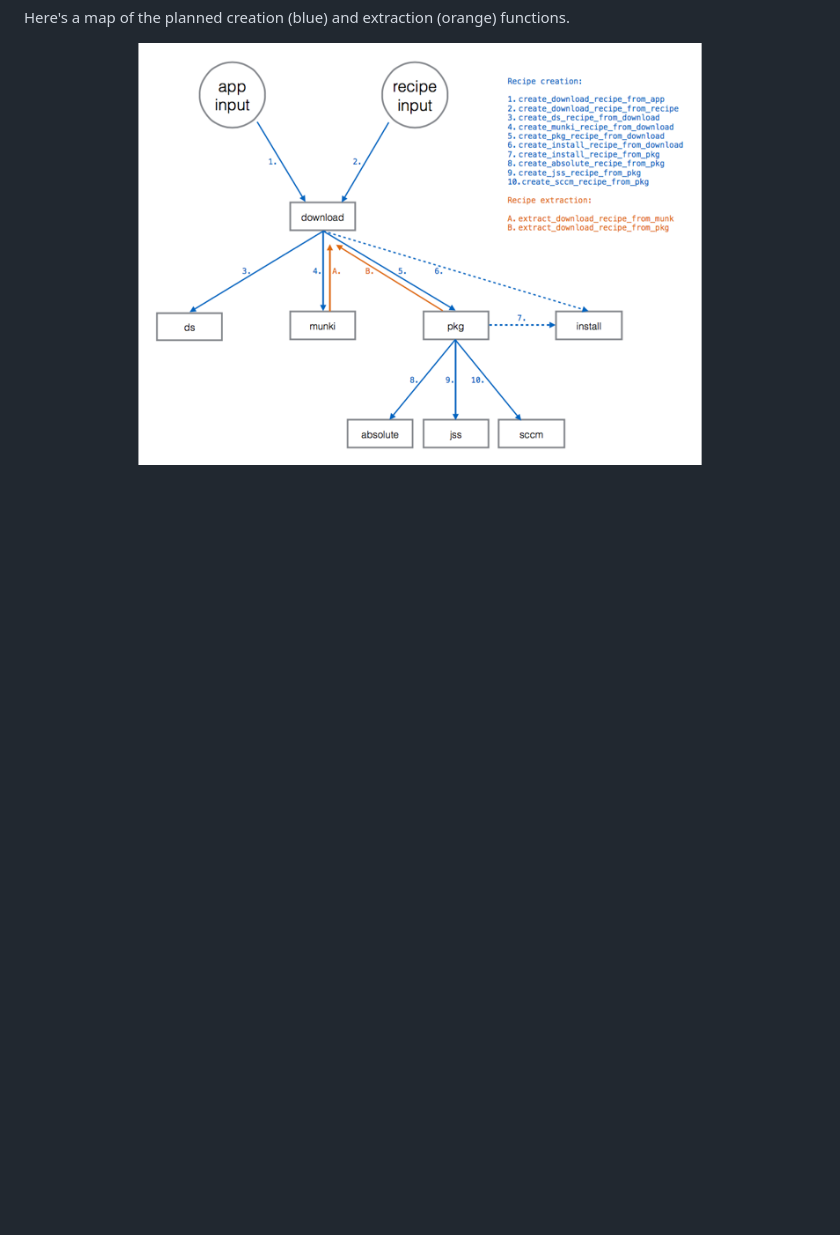
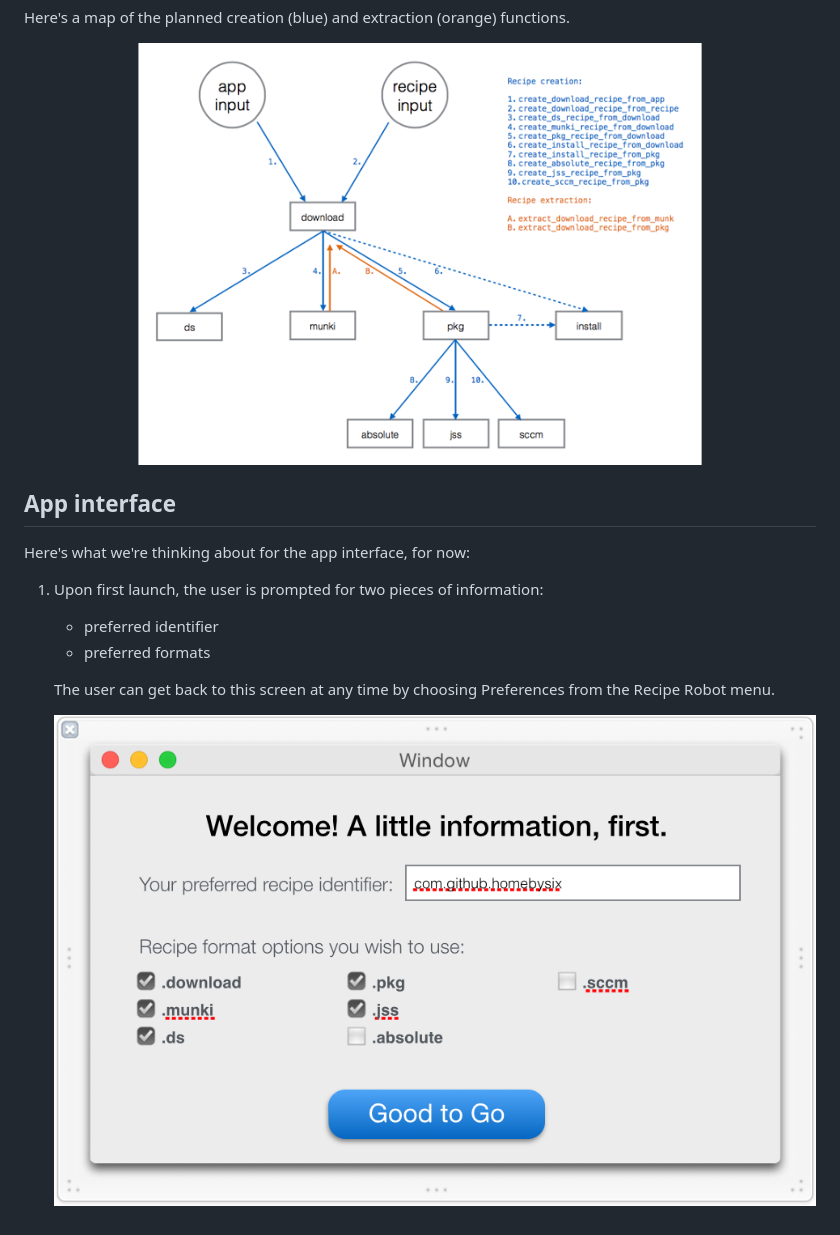
Before and after one commit to homebysix/recipe-robot, a Markdown page: DEVNOTES.md, the part around the change printed below. Drawn GitHub-style; pictures changed too: images/app00.png (added); blank space fills up the shorter version.

Commit message:
Added app interface sketches to dev notes.

```diff
--- a/DEVNOTES.md
+++ b/DEVNOTES.md
@@ -124,3 +124,19 @@ __ds__
 Here's a map of the planned creation (blue) and extraction (orange) functions.
 
 ![creation-extraction](images/creation-extraction.png)
+
+## App interface
+
+Here's what we're thinking about for the app interface, for now:
+
+1. Upon first launch, the user is prompted for two pieces of information:
+
+    - preferred identifier
+    - preferred formats
+
+    The user can get back to this screen at any time by choosing Preferences from the Recipe Robot menu.
+
+    ![app00.png](images/app00.png)
+
+    &nbsp;
+
```
Also changed, not shown: other parts of DEVNOTES.md (+29 -0 lines), images/app01.png (added), images/app02.png (added), images/app03.png (added), images/app04.png (added).
